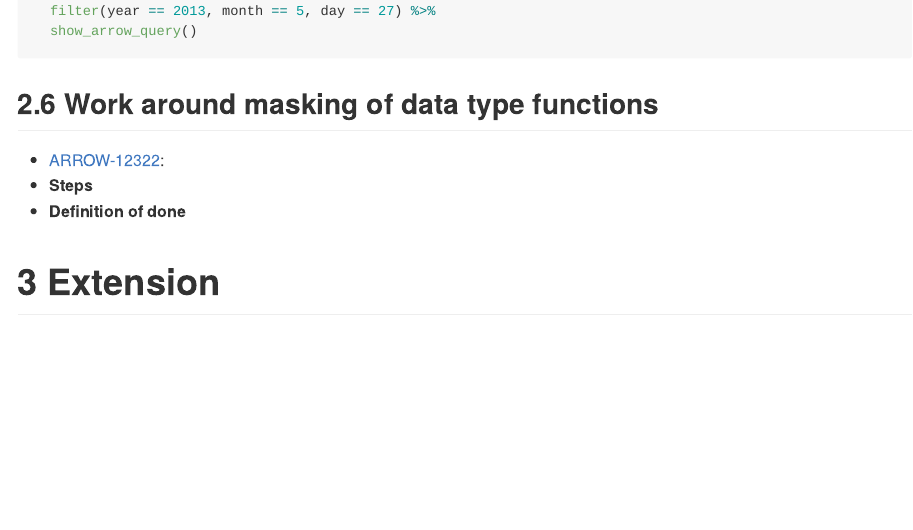
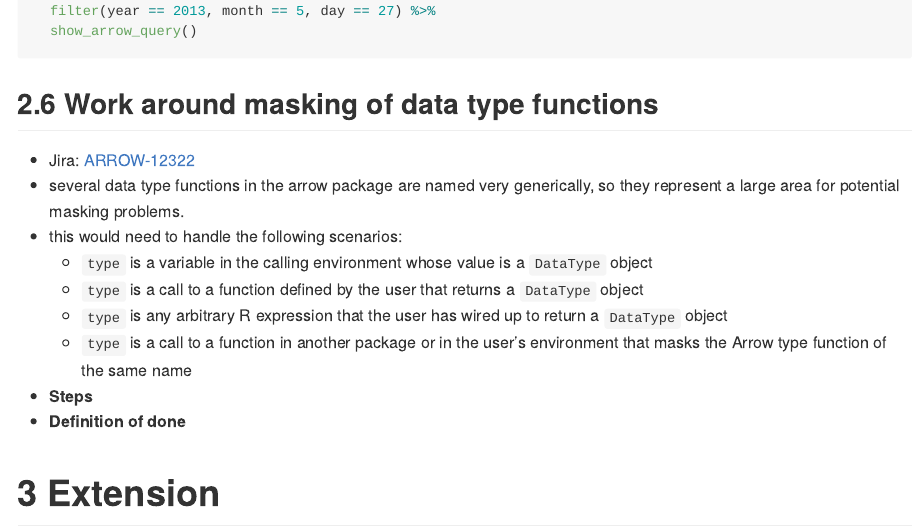
Before and after one commit to dragosmg/arrow_capstone_project, an R Markdown document (README.Rmd): the page in a window 1100 px wide, from 3840 px down. The pictures show the output file README.md that the author committed with the source, drawn offline in the style of GitHub.

Commit message:
type masking

````diff
--- a/README.Rmd
+++ b/README.Rmd
@@ -128,7 +128,13 @@ nycflights13::flights %>%
 ```
 
 ## Work around masking of data type functions
-  * [ARROW-12322](https://issues.apache.org/jira/browse/ARROW-12322):
+  * Jira: [ARROW-12322](https://issues.apache.org/jira/browse/ARROW-12322)
+  * several data type functions in the arrow package are named very generically, so they represent a large area for potential masking problems.
+  * this would need to handle the following scenarios:
+    * `type` is a variable in the calling environment whose value is a `DataType` object
+    * `type` is a call to a function defined by the user that returns a `DataType` object
+    * `type` is any arbitrary R expression that the user has wired up to return a `DataType` object
+    * `type` is a call to a function in another package or in the user's environment that masks the Arrow type function of the same name
   * **Steps**
   * **Definition of done**
 
````
Also changed, not shown: README.md.
